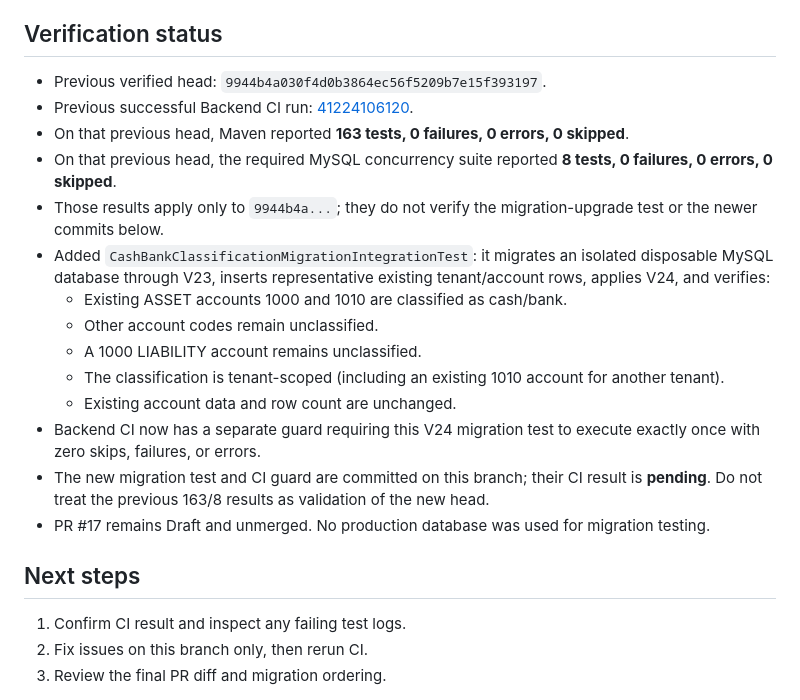
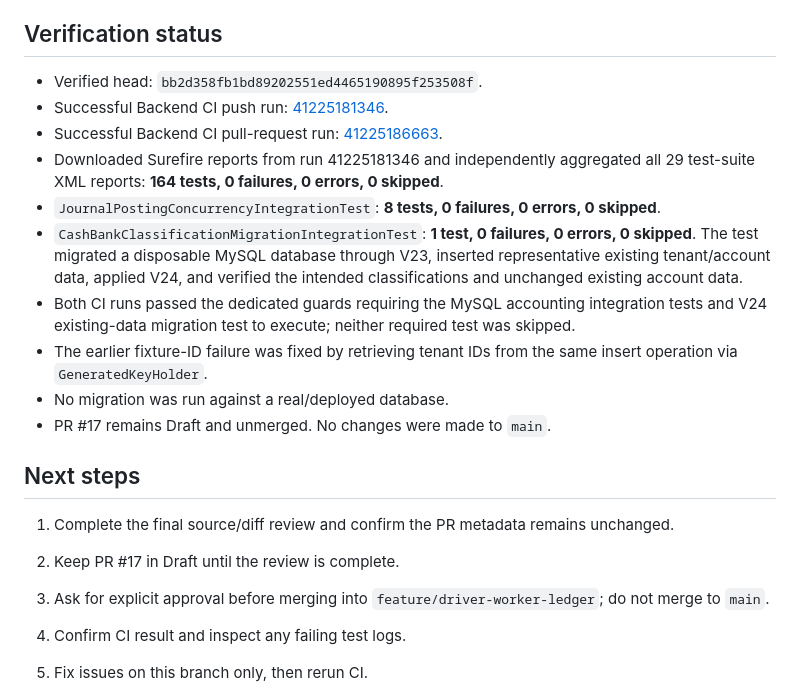
Before and after one commit to MohammedAli01020/contractor-manager, a Markdown page: docs/ACCOUNTING-TREASURY-CONCURRENCY-2026-10-31.md, the part around the change. Drawn GitHub-style.

Commit message:
docs(accounting): record treasury hardening CI verification

```diff
--- a/docs/ACCOUNTING-TREASURY-CONCURRENCY-2026-10-31.md
+++ b/docs/ACCOUNTING-TREASURY-CONCURRENCY-2026-10-31.md
@@ -35,22 +35,22 @@
 
 ## Verification status
 
-- Previous verified head: `9944b4a030f4d0b3864ec56f5209b7e15f393197`.
-- Previous successful Backend CI run: [41224106120](https://github.com/MohammedAli01020/contractor-manager/actions/runs/41224106120).
-- On that previous head, Maven reported **163 tests, 0 failures, 0 errors, 0 skipped**.
-- On that previous head, the required MySQL concurrency suite reported **8 tests, 0 failures, 0 errors, 0 skipped**.
-- Those results apply only to `9944b4a...`; they do not verify the migration-upgrade test or the newer commits below.
-- Added `CashBankClassificationMigrationIntegrationTest`: it migrates an isolated disposable MySQL database through V23, inserts representative existing tenant/account rows, applies V24, and verifies:
-  - Existing ASSET accounts 1000 and 1010 are classified as cash/bank.
-  - Other account codes remain unclassified.
-  - A 1000 LIABILITY account remains unclassified.
-  - The classification is tenant-scoped (including an existing 1010 account for another tenant).
-  - Existing account data and row count are unchanged.
-- Backend CI now has a separate guard requiring this V24 migration test to execute exactly once with zero skips, failures, or errors.
-- The new migration test and CI guard are committed on this branch; their CI result is **pending**. Do not treat the previous 163/8 results as validation of the new head.
-- PR #17 remains Draft and unmerged. No production database was used for migration testing.
+- Verified head: `bb2d358fb1bd89202551ed4465190895f253508f`.
+- Successful Backend CI push run: [41225181346](https://github.com/MohammedAli01020/contractor-manager/actions/runs/41225181346).
+- Successful Backend CI pull-request run: [41225186663](https://github.com/MohammedAli01020/contractor-manager/actions/runs/41225186663).
+- Downloaded Surefire reports from run 41225181346 and independently aggregated all 29 test-suite XML reports: **164 tests, 0 failures, 0 errors, 0 skipped**.
+- `JournalPostingConcurrencyIntegrationTest`: **8 tests, 0 failures, 0 errors, 0 skipped**.
+- `CashBankClassificationMigrationIntegrationTest`: **1 test, 0 failures, 0 errors, 0 skipped**. The test migrated a disposable MySQL database through V23, inserted representative existing tenant/account data, applied V24, and verified the intended classifications and unchanged existing account data.
+- Both CI runs passed the dedicated guards requiring the MySQL accounting integration tests and V24 existing-data migration test to execute; neither required test was skipped.
+- The earlier fixture-ID failure was fixed by retrieving tenant IDs from the same insert operation via `GeneratedKeyHolder`.
+- No migration was run against a real/deployed database.
+- PR #17 remains Draft and unmerged. No changes were made to `main`.
 
 ## Next steps
+
+1. Complete the final source/diff review and confirm the PR metadata remains unchanged.
+2. Keep PR #17 in Draft until the review is complete.
+3. Ask for explicit approval before merging into `feature/driver-worker-ledger`; do not merge to `main`.
 
 1. Confirm CI result and inspect any failing test logs.
 2. Fix issues on this branch only, then rerun CI.
```
